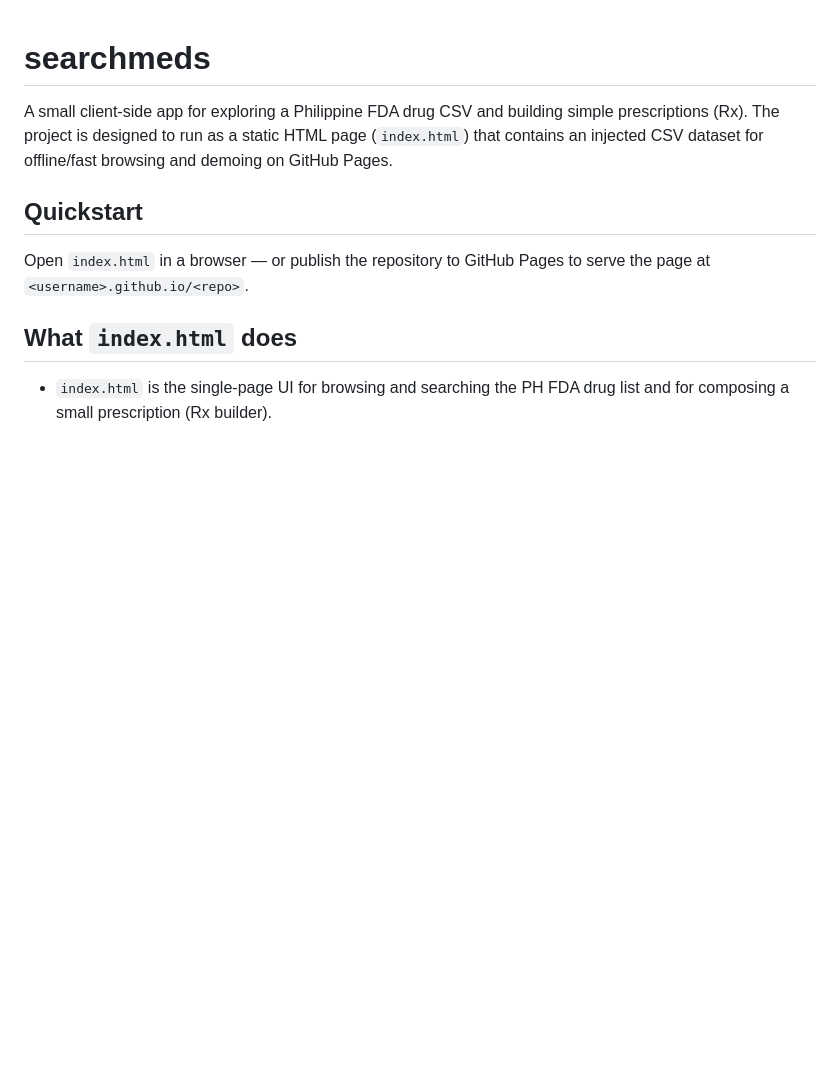
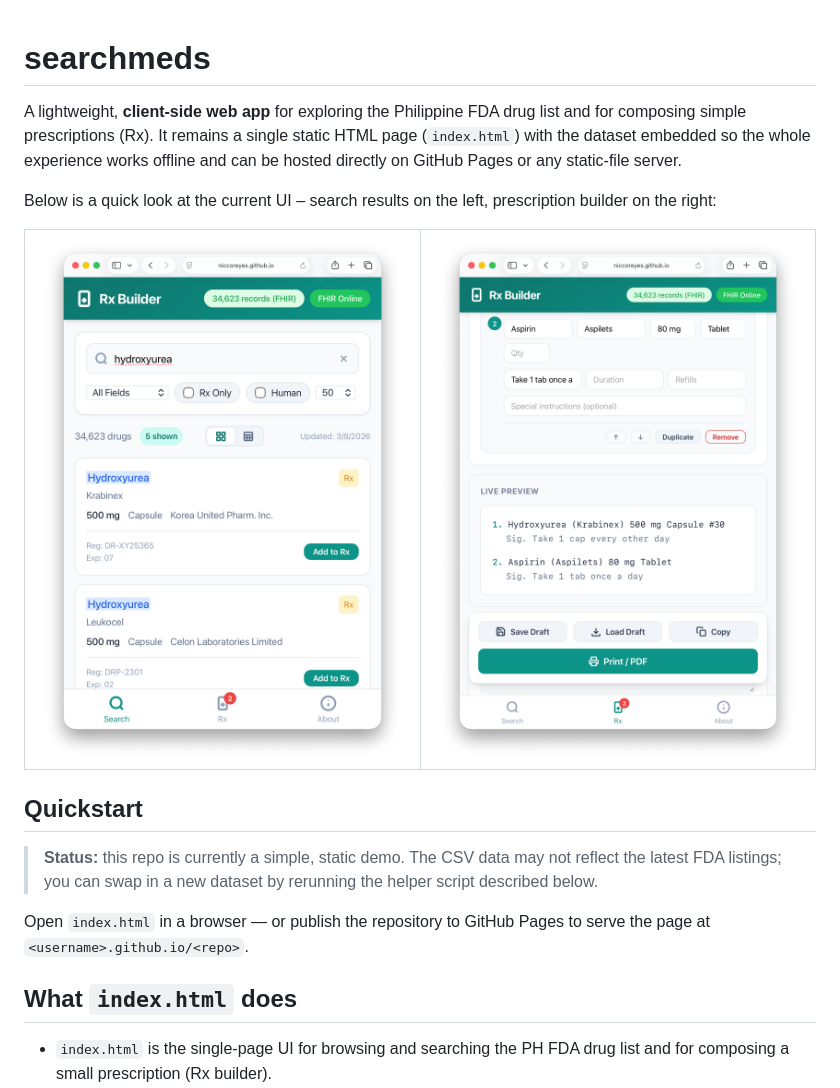
Before and after one commit to niccoreyes/searchmedsfda, a Markdown page: README.md, the part around the change. Rendered like a GitHub page; pictures changed too: images/medication_search.png (added), images/prescription.png (added); blank space fills up the shorter version.

Commit message:
docs: update README with improved description and add UI screenshots
- Rewrite project description for clarity and emphasis on client-side, static nature
- Add table with two UI screenshots (medication search and prescription builder)
- Include status note about dataset currency and demo purpose
- Improve formatting and readability of quickstart section

```diff
--- a/README.md
+++ b/README.md
@@ -1,8 +1,20 @@
 # searchmeds
 
-A small client-side app for exploring a Philippine FDA drug CSV and building simple prescriptions (Rx). The project is designed to run as a static HTML page (`index.html`) that contains an injected CSV dataset for offline/fast browsing and demoing on GitHub Pages.
+A lightweight, **client‑side web app** for exploring the Philippine FDA drug list and for composing simple prescriptions (Rx). It remains a single static HTML page (`index.html`) with the dataset embedded so the whole experience works offline and can be hosted directly on GitHub Pages or any static-file server.
+
+Below is a quick look at the current UI – search results on the left, prescription builder on the right:
+
+<table border="0">
+  <tr>
+    <td><img src="images/medication_search.png" alt="Medication search" width="400"></td>
+    <td><img src="images/prescription.png" alt="Prescription builder" width="400"></td>
+  </tr>
+</table>
+
 
 ## Quickstart
+
+> **Status:** this repo is currently a simple, static demo. The CSV data may not reflect the latest FDA listings; you can swap in a new dataset by rerunning the helper script described below.
 
 
 
```
